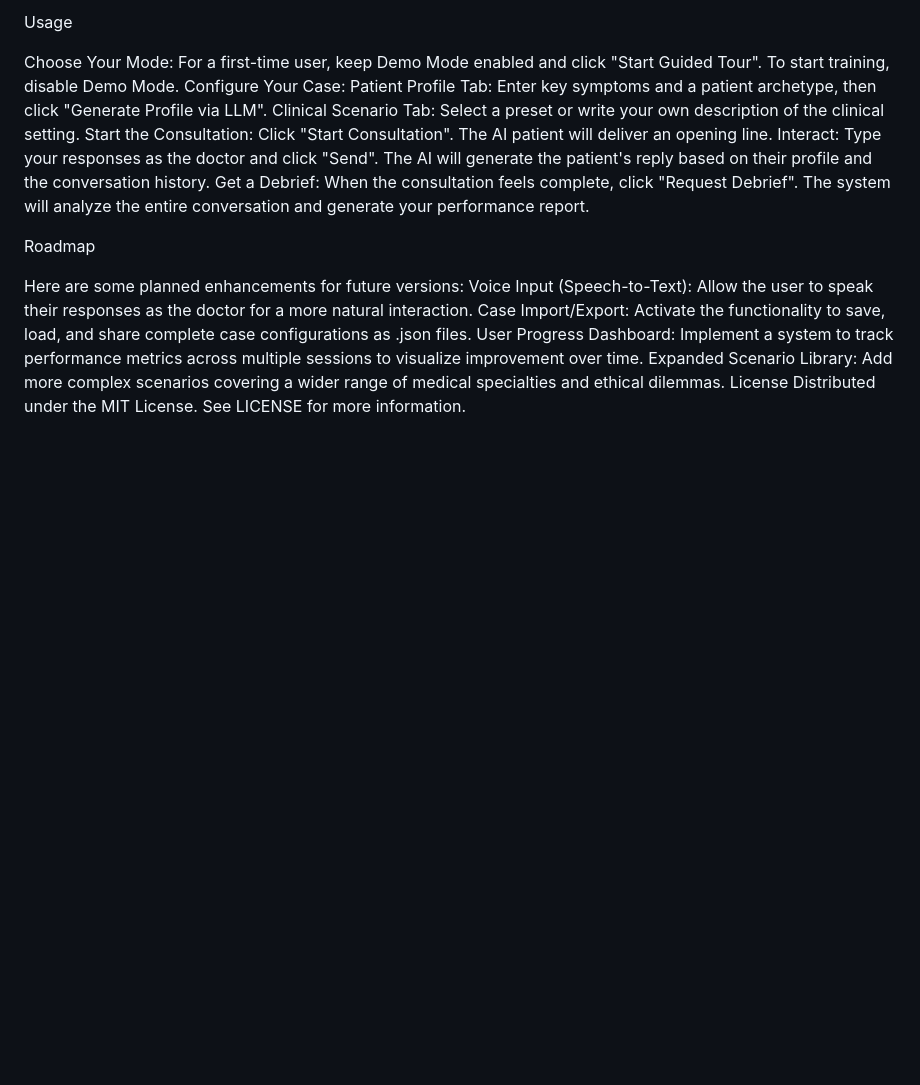
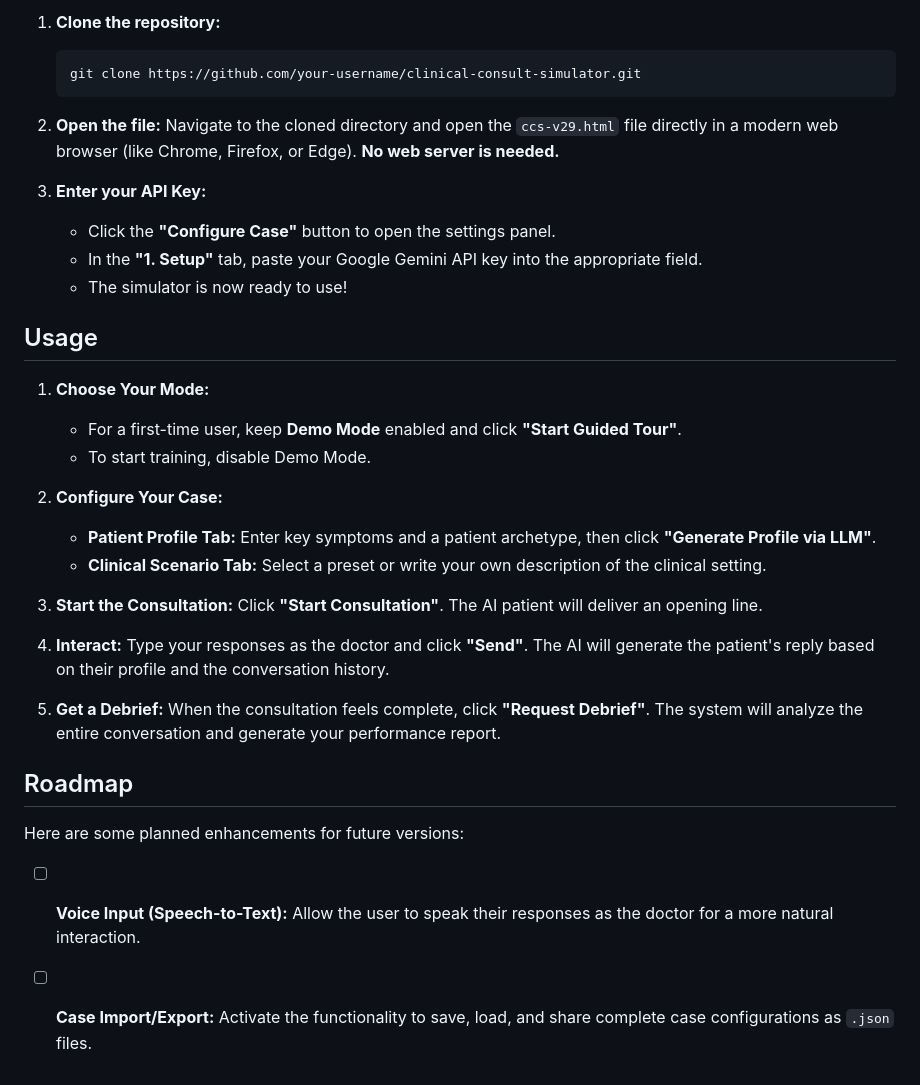
Before and after one commit to metaquid/clinical-consult-simulator, a Markdown page: README.md, the part around the change printed below. GitHub-like rendering; blank space fills up the shorter version.

````diff
--- a/README.md
+++ b/README.md
@@ -81,22 +61,36 @@ The simulator is now ready to use!
 
-Usage
+1.  **Clone the repository:**
+    ```sh
+    git clone https://github.com/your-username/clinical-consult-simulator.git
+    ```
 
-Choose Your Mode:
-For a first-time user, keep Demo Mode enabled and click "Start Guided Tour".
-To start training, disable Demo Mode.
-Configure Your Case:
-Patient Profile Tab: Enter key symptoms and a patient archetype, then click "Generate Profile via LLM".
-Clinical Scenario Tab: Select a preset or write your own description of the clinical setting.
-Start the Consultation: Click "Start Consultation". The AI patient will deliver an opening line.
-Interact: Type your responses as the doctor and click "Send". The AI will generate the patient's reply based on their profile and the conversation history.
-Get a Debrief: When the consultation feels complete, click "Request Debrief". The system will analyze the entire conversation and generate your performance report.
+2.  **Open the file:**
+    Navigate to the cloned directory and open the `ccs-v29.html` file directly in a modern web browser (like Chrome, Firefox, or Edge). **No web server is needed.**
 
-Roadmap
+3.  **Enter your API Key:**
+    *   Click the **"Configure Case"** button to open the settings panel.
+    *   In the **"1. Setup"** tab, paste your Google Gemini API key into the appropriate field.
+    *   The simulator is now ready to use!
+
+## Usage
+
+1.  **Choose Your Mode:**
+    *   For a first-time user, keep **Demo Mode** enabled and click **"Start Guided Tour"**.
+    *   To start training, disable Demo Mode.
+
+2.  **Configure Your Case:**
+    *   **Patient Profile Tab:** Enter key symptoms and a patient archetype, then click **"Generate Profile via LLM"**.
+    *   **Clinical Scenario Tab:** Select a preset or write your own description of the clinical setting.
+
+3.  **Start the Consultation:** Click **"Start Consultation"**. The AI patient will deliver an opening line.
+
+4.  **Interact:** Type your responses as the doctor and click **"Send"**. The AI will generate the patient's reply based on their profile and the conversation history.
+
+5.  **Get a Debrief:** When the consultation feels complete, click **"Request Debrief"**. The system will analyze the entire conversation and generate your performance report.
+
+## Roadmap
 
 Here are some planned enhancements for future versions:
-Voice Input (Speech-to-Text): Allow the user to speak their responses as the doctor for a more natural interaction.
-Case Import/Export: Activate the functionality to save, load, and share complete case configurations as .json files.
-User Progress Dashboard: Implement a system to track performance metrics across multiple sessions to visualize improvement over time.
-Expanded Scenario Library: Add more complex scenarios covering a wider range of medical specialties and ethical dilemmas.
-License
-Distributed under the MIT License. See LICENSE for more information.
+
+- [ ] **Voice Input (Speech-to-Text):** Allow the user to speak their responses as the doctor for a more natural interaction.
+- [ ] **Case Import/Export:** Activate the functionality to save, load, and share complete case configurations as `.json` files.
````
Also changed, not shown: other parts of README.md (+34 -54 lines).
